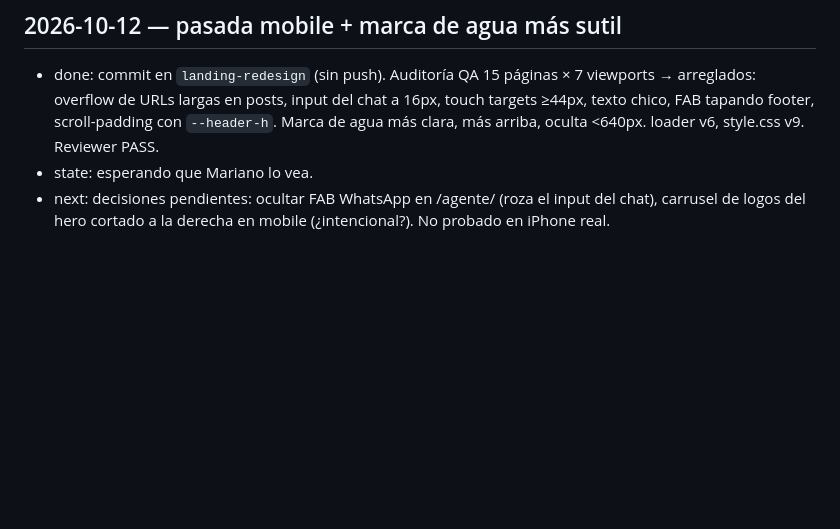
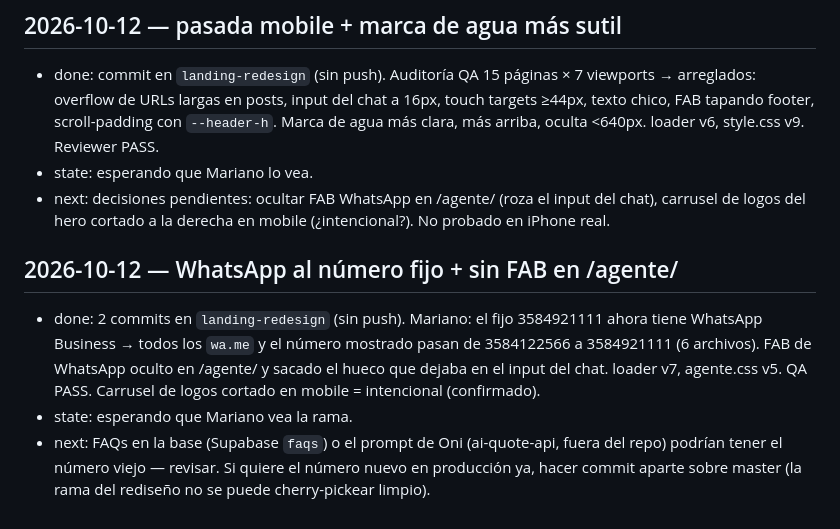
Before and after one commit to JuaniV2002/onseguros, a Markdown page: .claude/WORKLOG.md, the part around the change. Drawn GitHub-style; blank space fills up the shorter version.

Commit message:
docs: log WhatsApp number change in WORKLOG
Co-Authored-By: Claude Opus 5.5 <noreply@anthropic.com>

```diff
--- a/.claude/WORKLOG.md
+++ b/.claude/WORKLOG.md
@@ -51,3 +51,8 @@
 - done: commit en `landing-redesign` (sin push). Auditoría QA 15 páginas × 7 viewports → arreglados: overflow de URLs largas en posts, input del chat a 16px, touch targets ≥44px, texto chico, FAB tapando footer, scroll-padding con `--header-h`. Marca de agua más clara, más arriba, oculta <640px. loader v6, style.css v9. Reviewer PASS.
 - state: esperando que Mariano lo vea.
 - next: decisiones pendientes: ocultar FAB WhatsApp en /agente/ (roza el input del chat), carrusel de logos del hero cortado a la derecha en mobile (¿intencional?). No probado en iPhone real.
+
+## 2026-10-12 — WhatsApp al número fijo + sin FAB en /agente/
+- done: 2 commits en `landing-redesign` (sin push). Mariano: el fijo 3584921111 ahora tiene WhatsApp Business → todos los `wa.me` y el número mostrado pasan de 3584122566 a 3584921111 (6 archivos). FAB de WhatsApp oculto en /agente/ y sacado el hueco que dejaba en el input del chat. loader v7, agente.css v5. QA PASS. Carrusel de logos cortado en mobile = intencional (confirmado).
+- state: esperando que Mariano vea la rama.
+- next: FAQs en la base (Supabase `faqs`) o el prompt de Oni (ai-quote-api, fuera del repo) podrían tener el número viejo — revisar. Si quiere el número nuevo en producción ya, hacer commit aparte sobre master (la rama del rediseño no se puede cherry-pickear limpio).
```
